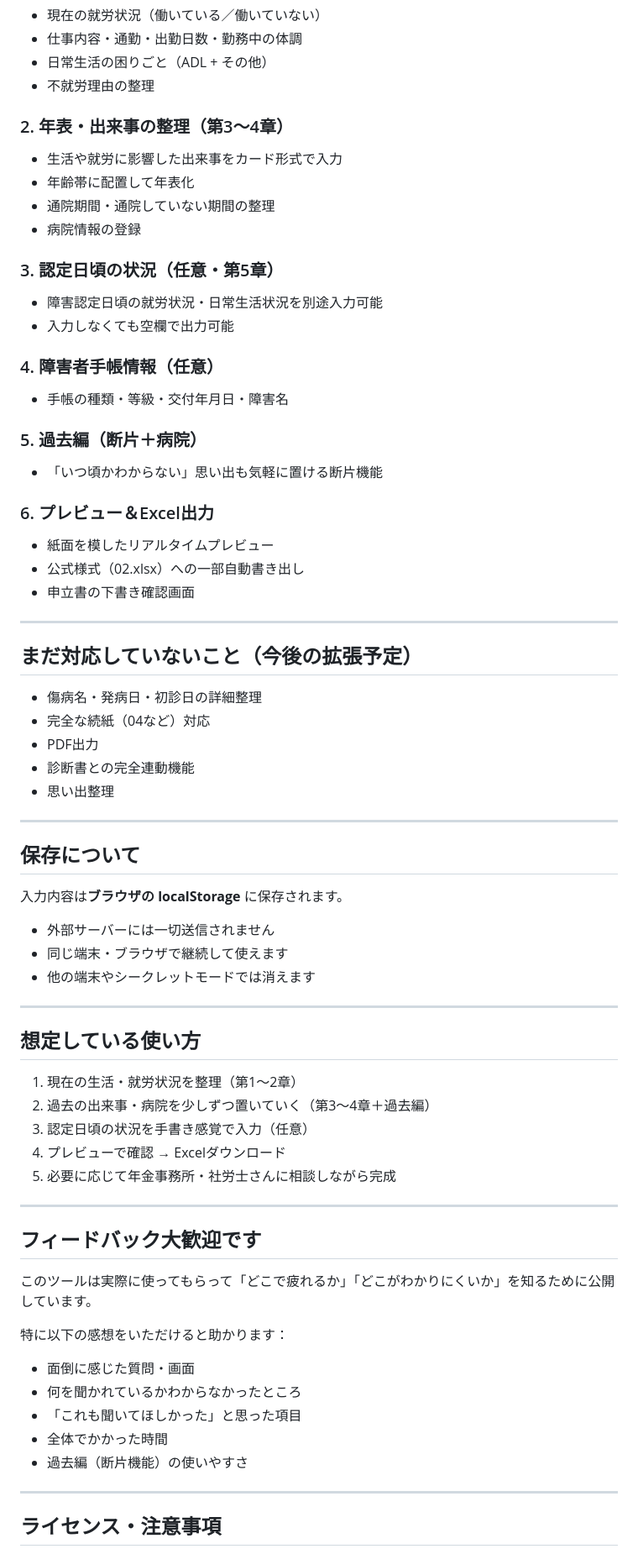
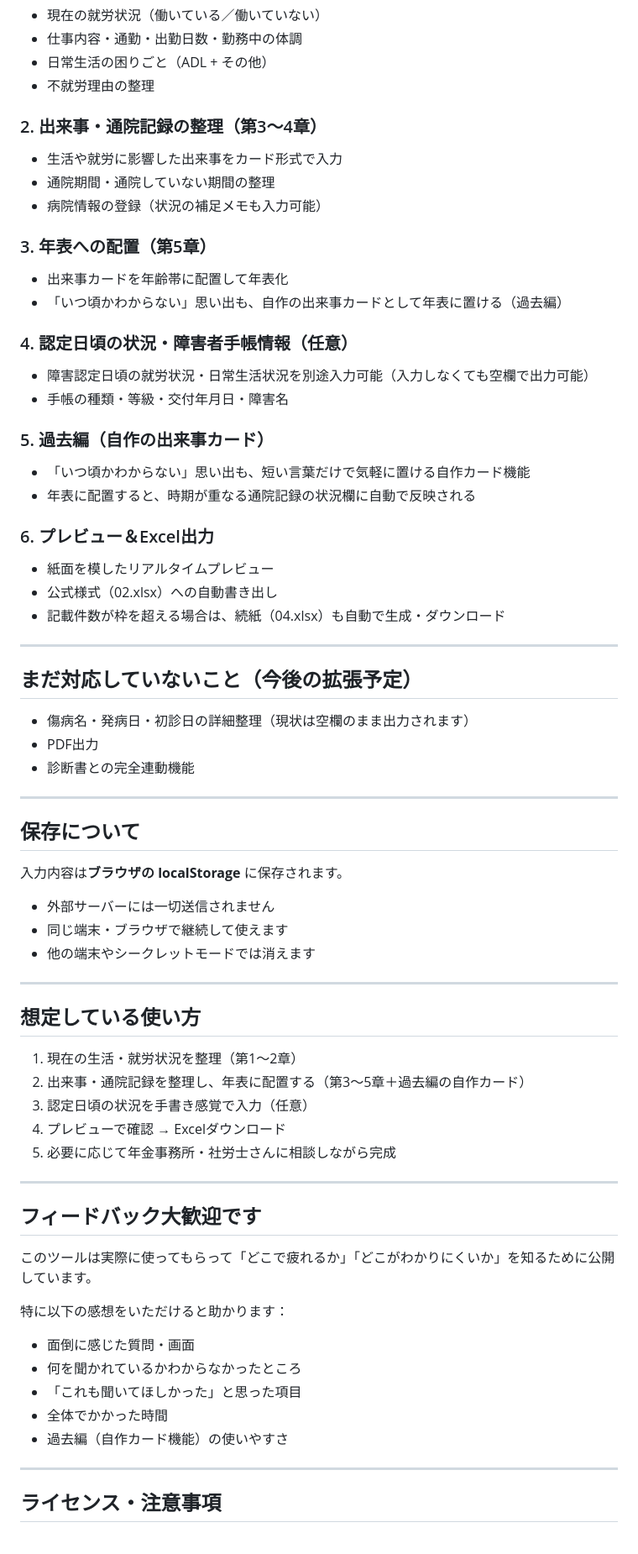
Before and after one commit to 1008xxrh/nenkin-moushitatesho-support, a Markdown page: README.md, the part around one of its changes. Shown at 84% size. GitHub-like rendering.

Commit message:
Update README.md
5. 過去編（自作の出来事カード）


「いつ頃かわからない」思い出も、短い言葉だけで気軽に置ける自作カード機能
年表に配置すると、時期が重なる通院記録の状況欄に自動で反映される

```diff
--- a/README.md
+++ b/README.md
@@ -26,42 +27,42 @@
 - 日常生活の困りごと（ADL + その他）
 - 不就労理由の整理
 
-### 2. 年表・出来事の整理（第3〜4章）
+### 2. 出来事・通院記録の整理（第3〜4章）
 - 生活や就労に影響した出来事をカード形式で入力
-- 年齢帯に配置して年表化
 - 通院期間・通院していない期間の整理
-- 病院情報の登録
+- 病院情報の登録（状況の補足メモも入力可能）
 
-### 3. 認定日頃の状況（任意・第5章）
-- 障害認定日頃の就労状況・日常生活状況を別途入力可能
-- 入力しなくても空欄で出力可能
+### 3. 年表への配置（第5章）
+- 出来事カードを年齢帯に配置して年表化
+- 「いつ頃かわからない」思い出も、自作の出来事カードとして年表に置ける（過去編）
 
-### 4. 障害者手帳情報（任意）
+### 4. 認定日頃の状況・障害者手帳情報（任意）
+- 障害認定日頃の就労状況・日常生活状況を別途入力可能（入力しなくても空欄で出力可能）
 - 手帳の種類・等級・交付年月日・障害名
 
-### 5. 過去編（断片＋病院）
-- 「いつ頃かわからない」思い出も気軽に置ける断片機能
+### 5. 過去編（自作の出来事カード）
+- 「いつ頃かわからない」思い出も、短い言葉だけで気軽に置ける自作カード機能
+- 年表に配置すると、時期が重なる通院記録の状況欄に自動で反映される
 
 ### 6. プレビュー＆Excel出力
 - 紙面を模したリアルタイムプレビュー
-- 公式様式（02.xlsx）への一部自動書き出し
-- 申立書の下書き確認画面
+- 公式様式（02.xlsx）への自動書き出し
+- 記載件数が枠を超える場合は、続紙（04.xlsx）も自動で生成・ダウンロード
 
 ---
 
 ## まだ対応していないこと（今後の拡張予定）
 
-- 傷病名・発病日・初診日の詳細整理
-- 完全な続紙（04など）対応
+- 傷病名・発病日・初診日の詳細整理（現状は空欄のまま出力されます）
 - PDF出力
 - 診断書との完全連動機能
-- 思い出整理
 
 ---
 
 ## 保存について
 
 入力内容は**ブラウザの localStorage** に保存されます。
+
 - 外部サーバーには一切送信されません
 - 同じ端末・ブラウザで継続して使えます
 - 他の端末やシークレットモードでは消えます
@@ -71,7 +72,7 @@
 ## 想定している使い方
 
 1. 現在の生活・就労状況を整理（第1〜2章）
-2. 過去の出来事・病院を少しずつ置いていく（第3〜4章＋過去編）
+2. 出来事・通院記録を整理し、年表に配置する（第3〜5章＋過去編の自作カード）
 3. 認定日頃の状況を手書き感覚で入力（任意）
 4. プレビューで確認 → Excelダウンロード
 5. 必要に応じて年金事務所・社労士さんに相談しながら完成
@@ -83,11 +84,12 @@
 このツールは実際に使ってもらって「どこで疲れるか」「どこがわかりにくいか」を知るために公開しています。
 
 特に以下の感想をいただけると助かります：
+
 - 面倒に感じた質問・画面
 - 何を聞かれているかわからなかったところ
 - 「これも聞いてほしかった」と思った項目
 - 全体でかかった時間
-- 過去編（断片機能）の使いやすさ
+- 過去編（自作カード機能）の使いやすさ
 
 ---
 
```
Also changed, not shown: other parts of README.md (+1 -6 lines).
